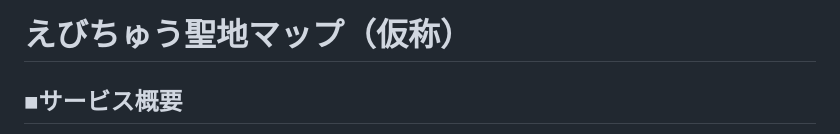
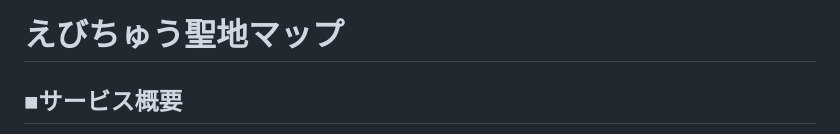
Before and after one commit to denryuuu/newproject, a Markdown page: README.md, the part around the change. GitHub-like rendering.

```diff
--- a/README.md
+++ b/README.md
@@ -1,4 +1,4 @@
-# えびちゅう聖地マップ（仮称）
+# えびちゅう聖地マップ
 ## ■サービス概要
 えびちゅう聖地マップは、スターダストプロモーション所属のアイドルグループ「私立恵比寿中学（通称：えびちゅう）」のファンのために作られた聖地巡礼マップです。
 このサービスでは、えびちゅうが訪れたスポットをファンが地図上に投稿し、共有することができます。
```
